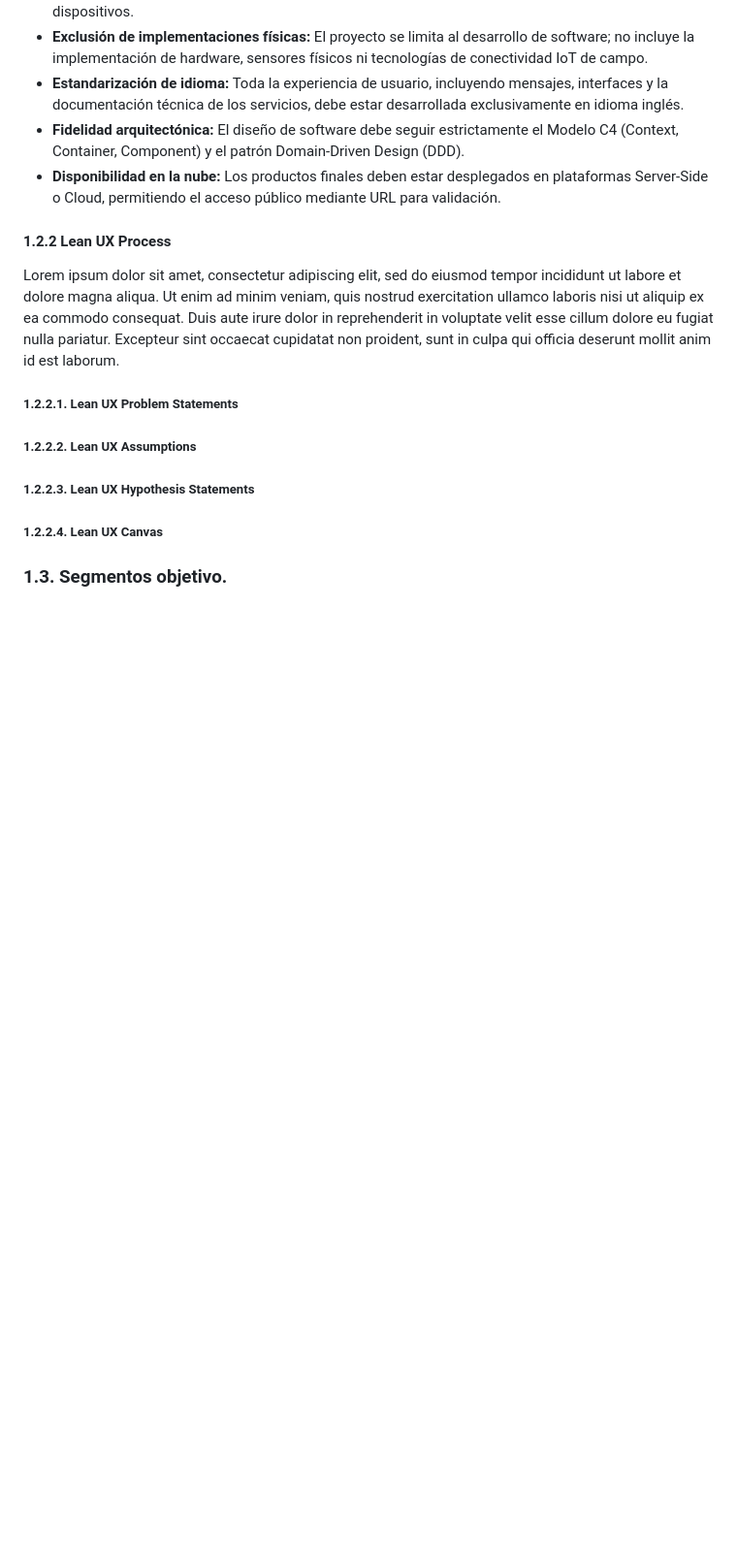
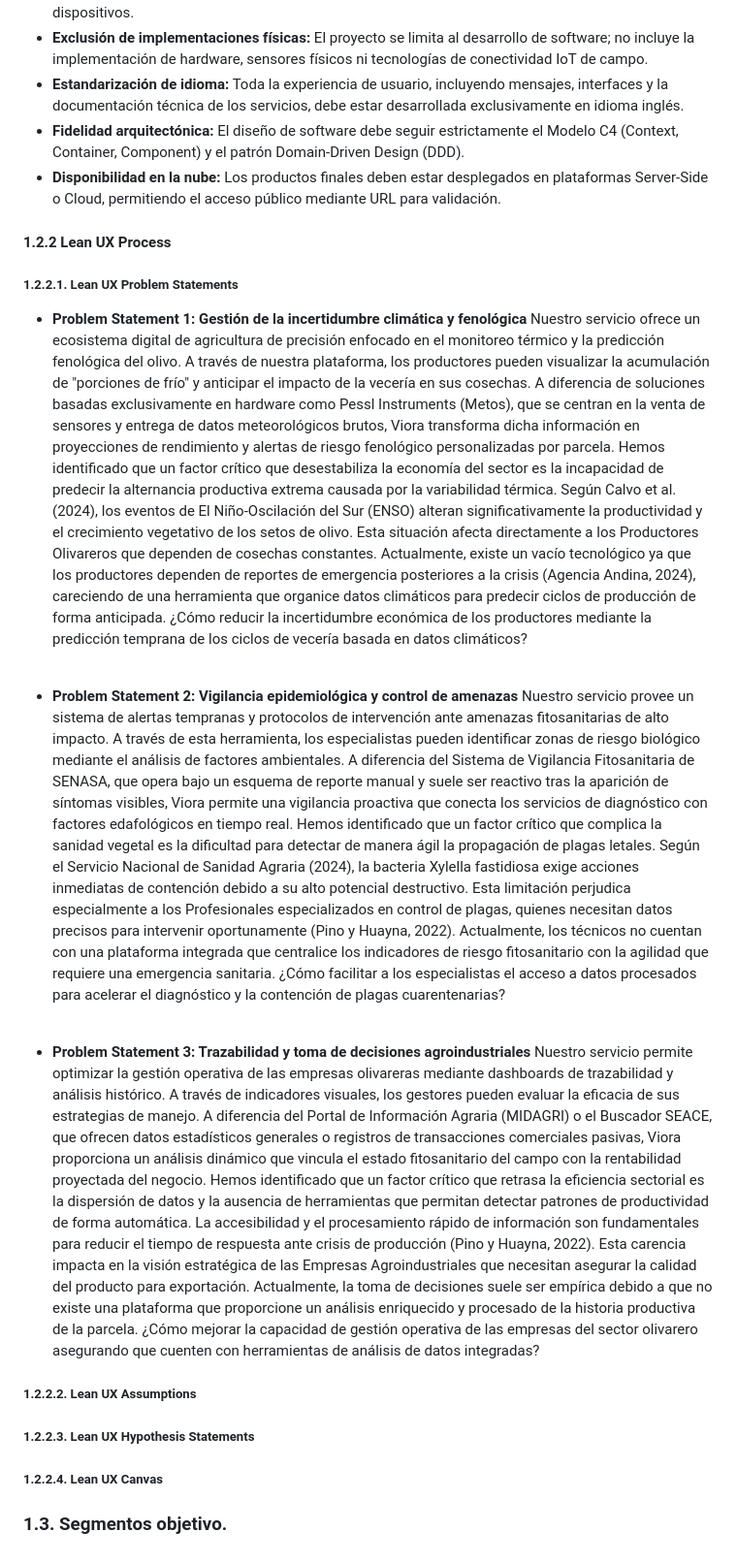
Before and after one commit to upc-pre-1asi0729-11848-arcadiadevs/viora-report, a Markdown page: Documentacion/content/chapter-1.md, the part around the change. Shown at 97% size. Rendered like a GitHub page; blank space fills up the shorter version.

Commit message:
docs: create Lean UX Problem Statements section

```diff
--- a/Documentacion/content/chapter-1.md
+++ b/Documentacion/content/chapter-1.md
@@ -377,9 +377,26 @@ Los productores olivareros y especialistas en sanidad agrícola enfrentan una al
 
 #### 1.2.2 Lean UX Process
 
-Lorem ipsum dolor sit amet, consectetur adipiscing elit, sed do eiusmod tempor incididunt ut labore et dolore magna aliqua. Ut enim ad minim veniam, quis nostrud exercitation ullamco laboris nisi ut aliquip ex ea commodo consequat. Duis aute irure dolor in reprehenderit in voluptate velit esse cillum dolore eu fugiat nulla pariatur. Excepteur sint occaecat cupidatat non proident, sunt in culpa qui officia deserunt mollit anim id est laborum.
+##### 1.2.2.1. Lean UX Problem Statements
 
-##### 1.2.2.1. Lean UX Problem Statements
+- **Problem Statement 1: Gestión de la incertidumbre climática y fenológica**
+Nuestro servicio ofrece un ecosistema digital de agricultura de precisión enfocado en el monitoreo térmico y la predicción fenológica del olivo. A través de nuestra plataforma, los productores pueden visualizar la acumulación de "porciones de frío" y anticipar el impacto de la vecería en sus cosechas. A diferencia de soluciones basadas exclusivamente en hardware como Pessl Instruments (Metos), que se centran en la venta de sensores y entrega de datos meteorológicos brutos, Viora transforma dicha información en proyecciones de rendimiento y alertas de riesgo fenológico personalizadas por parcela.
+Hemos identificado que un factor crítico que desestabiliza la economía del sector es la incapacidad de predecir la alternancia productiva extrema causada por la variabilidad térmica. Según Calvo et al. (2024), los eventos de El Niño-Oscilación del Sur (ENSO) alteran significativamente la productividad y el crecimiento vegetativo de los setos de olivo. Esta situación afecta directamente a los Productores Olivareros que dependen de cosechas constantes. Actualmente, existe un vacío tecnológico ya que los productores dependen de reportes de emergencia posteriores a la crisis (Agencia Andina, 2024), careciendo de una herramienta que organice datos climáticos para predecir ciclos de producción de forma anticipada.
+¿Cómo reducir la incertidumbre económica de los productores mediante la predicción temprana de los ciclos de vecería basada en datos climáticos?
+<br>
+
+- **Problem Statement 2: Vigilancia epidemiológica y control de amenazas**
+Nuestro servicio provee un sistema de alertas tempranas y protocolos de intervención ante amenazas fitosanitarias de alto impacto. A través de esta herramienta, los especialistas pueden identificar zonas de riesgo biológico mediante el análisis de factores ambientales. A diferencia del Sistema de Vigilancia Fitosanitaria de SENASA, que opera bajo un esquema de reporte manual y suele ser reactivo tras la aparición de síntomas visibles, Viora permite una vigilancia proactiva que conecta los servicios de diagnóstico con factores edafológicos en tiempo real.
+Hemos identificado que un factor crítico que complica la sanidad vegetal es la dificultad para detectar de manera ágil la propagación de plagas letales. Según el Servicio Nacional de Sanidad Agraria (2024), la bacteria Xylella fastidiosa exige acciones inmediatas de contención debido a su alto potencial destructivo. Esta limitación perjudica especialmente a los Profesionales especializados en control de plagas, quienes necesitan datos precisos para intervenir oportunamente (Pino y Huayna, 2022). Actualmente, los técnicos no cuentan con una plataforma integrada que centralice los indicadores de riesgo fitosanitario con la agilidad que requiere una emergencia sanitaria.
+¿Cómo facilitar a los especialistas el acceso a datos procesados para acelerar el diagnóstico y la contención de plagas cuarentenarias?
+
+<br>
+
+- **Problem Statement 3: Trazabilidad y toma de decisiones agroindustriales**
+Nuestro servicio permite optimizar la gestión operativa de las empresas olivareras mediante dashboards de trazabilidad y análisis histórico. A través de indicadores visuales, los gestores pueden evaluar la eficacia de sus estrategias de manejo. A diferencia del Portal de Información Agraria (MIDAGRI) o el Buscador SEACE, que ofrecen datos estadísticos generales o registros de transacciones comerciales pasivas, Viora proporciona un análisis dinámico que vincula el estado fitosanitario del campo con la rentabilidad proyectada del negocio.
+Hemos identificado que un factor crítico que retrasa la eficiencia sectorial es la dispersión de datos y la ausencia de herramientas que permitan detectar patrones de productividad de forma automática. La accesibilidad y el procesamiento rápido de información son fundamentales para reducir el tiempo de respuesta ante crisis de producción (Pino y Huayna, 2022). Esta carencia impacta en la visión estratégica de las Empresas Agroindustriales que necesitan asegurar la calidad del producto para exportación. Actualmente, la toma de decisiones suele ser empírica debido a que no existe una plataforma que proporcione un análisis enriquecido y procesado de la historia productiva de la parcela.
+¿Cómo mejorar la capacidad de gestión operativa de las empresas del sector olivarero asegurando que cuenten con herramientas de análisis de datos integradas?
+
 ##### 1.2.2.2. Lean UX Assumptions
 ##### 1.2.2.3. Lean UX Hypothesis Statements
 ##### 1.2.2.4. Lean UX Canvas
```
